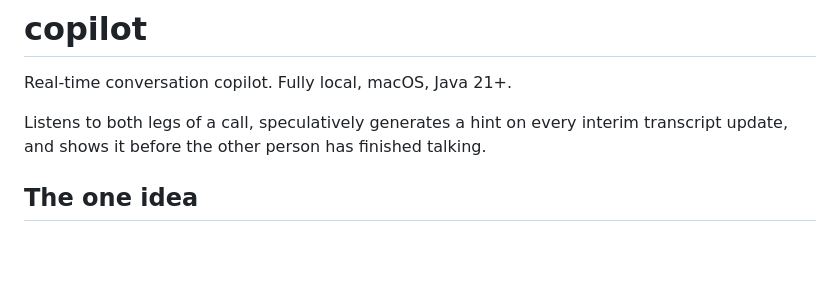
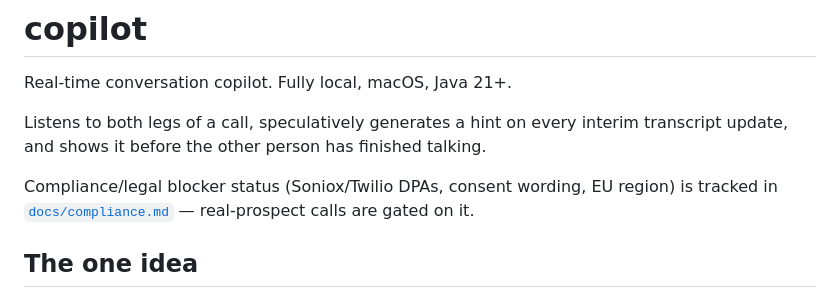
Before and after one commit to piotrchabros/voicepilot, a Markdown page: README.md, the part around the change. GitHub-like rendering; blank space fills up the shorter version.

```diff
--- a/README.md
+++ b/README.md
@@ -4,6 +4,8 @@ Real-time conversation copilot. Fully local, macOS, Java 21+.
 
 Listens to both legs of a call, speculatively generates a hint on every interim
 transcript update, and shows it before the other person has finished talking.
+
+Compliance/legal blocker status (Soniox/Twilio DPAs, consent wording, EU region) is tracked in [`docs/compliance.md`](docs/compliance.md) — real-prospect calls are gated on it.
 
 ## The one idea
 
```
Also changed, not shown: Plans.md (+3 -3 lines), docs/compliance.md (added, +66 -0 lines).
